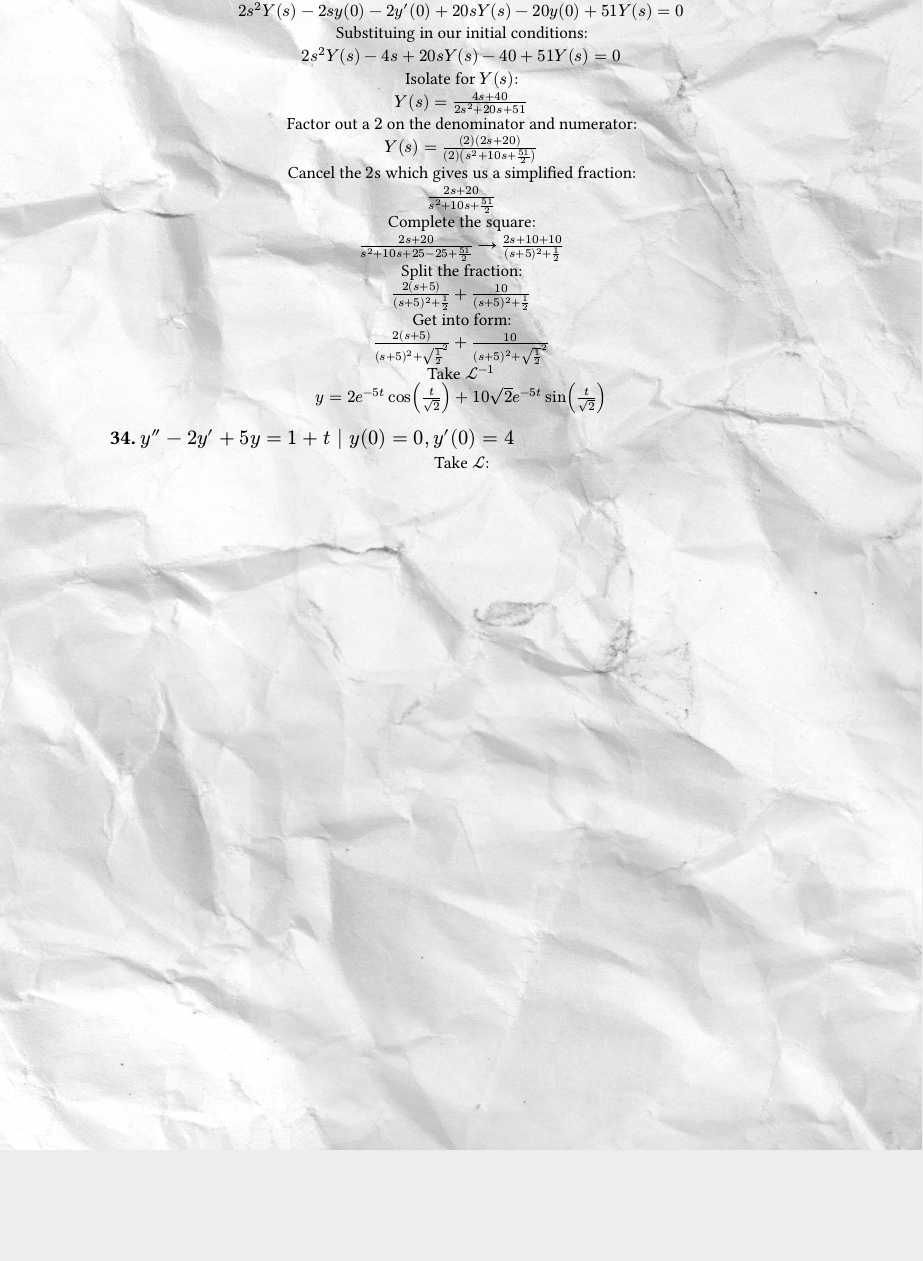
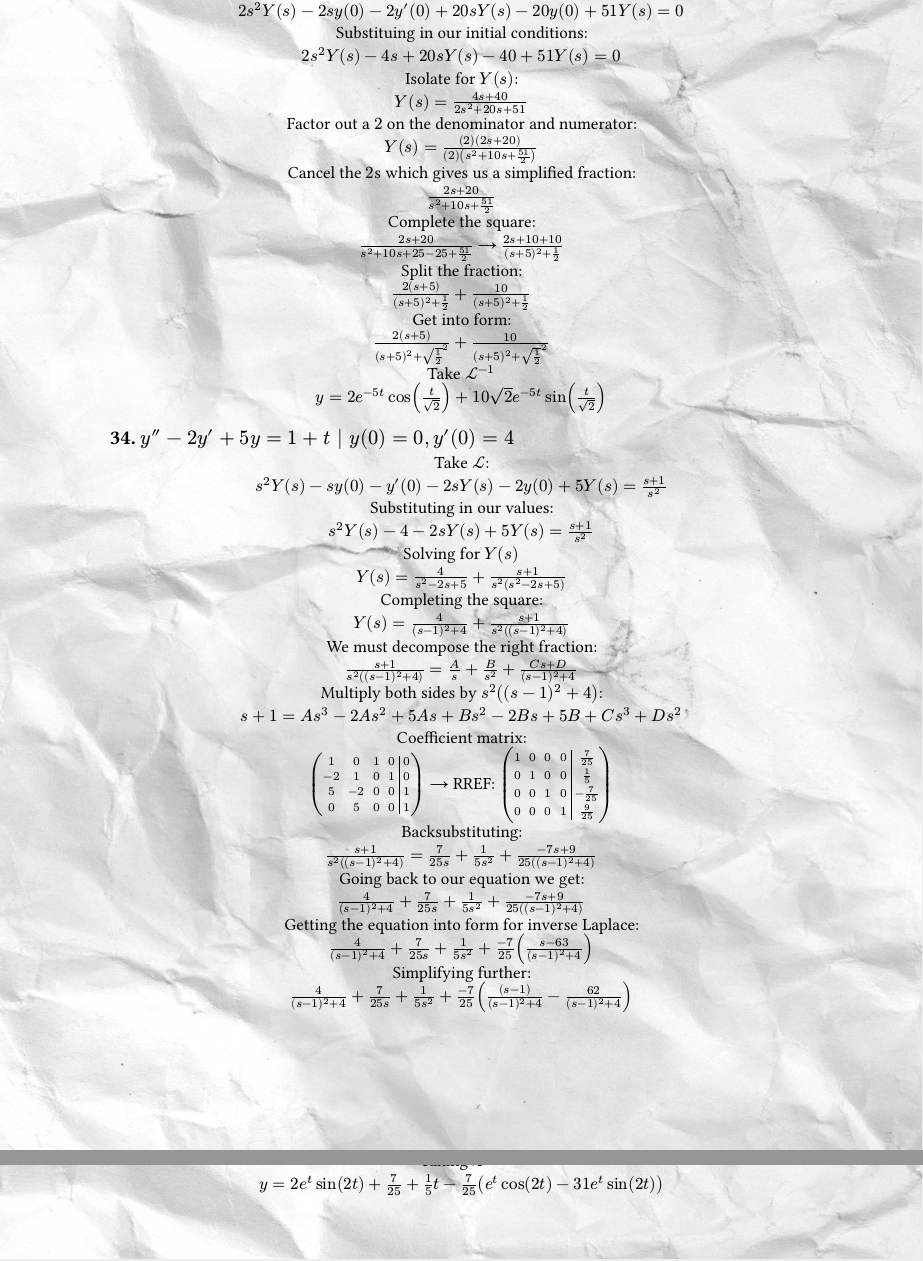
Before and after one commit to Athanasius-7/DE-HW, a Typst document (DE-731.typ): part of page 4 of 4 before the commit and two parts of pages 4 and 5 of 5 after it, the two joined at a grey line, cut so that both start at the same text, the shorter picture padded with empty space. The pictures show the PDF file DE-731.pdf that the author committed with the source.

Commit message:
first draft finished

```diff
--- a/DE-731.typ
+++ b/DE-731.typ
@@ -181,3 +181,29 @@ $y = 2e^(-5t)cos(frac(t,sqrt(2))) + 10sqrt(2)e^(-5t)sin(frac(t, sqrt(2)))$
 == 34. $y''-2y'+5y=1+t | y(0) = 0, y'(0) = 4$
 #set align(center)
 Take $cal(L)$: \
+$s^2 Y(s) - s y(0)  - y'(0) - 2s Y(s) - 2y(0) + 5Y(s) = frac(s+1, s^2)$ \
+Substituting in our values: \
+$s^2 Y(s) - 4 - 2s Y(s) + 5Y(s) = frac(s+1, s^2)$ \
+Solving for $Y(s)$ \
+$Y(s) = frac(4, s^2 - 2s + 5) + frac(s+1, s^2(s^2-2s+5))$ \
+Completing the square: \
+$Y(s) = frac(4, (s-1)^2 + 4) + frac(s+1, s^2((s-1)^2+4))$ \
+We must decompose the right fraction: \
+$frac(s+1, s^2((s-1)^2+4)) = frac(A,s) + frac(B, s^2) + frac(C s+ D, (s-1)^2 + 4)$ \
+Multiply both sides by $s^2((s-1)^2+4)$: \
+$ s + 1 = A s^3 - 2A s^2 + 5A s + B s^2 - 2B s + 5B + C s^3 + D s^2$ \
+Coefficient matrix: \
+$ mat(1, 0, 1, 0, 0; -2, 1, 0, 1, 0; 5, -2, 0, 0,1;0,5,0,0,1;augment: #4)#tag[(arrow)]$
+#sym.arrow
+RREF:
+$mat(1, 0, 0, 0, frac(7,25); 0, 1, 0, 0, frac(1,5); 0, 0, 1, 0,-frac(7,25);0,0,0,1,frac(9,25);augment: #4)$ \
+Backsubstituting: \
+$frac(s+1, s^2((s-1)^2+4)) = frac(7,25s) + frac(1, 5s^2) + frac(-7s+ 9, 25((s-1)^2 + 4))$ \
+Going back to our equation we get: \
+$frac(4, (s-1)^2 + 4) + frac(7,25s) + frac(1, 5s^2) + frac(-7s+ 9, 25((s-1)^2 + 4))$ \
+Getting the equation into form for inverse Laplace: \
+$frac(4, (s-1)^2 + 4) + frac(7,25s) + frac(1, 5s^2) + frac(-7,25)(frac(s-63, (s-1)^2 + 4))$ \
+Simplifying further: \
+$frac(4, (s-1)^2 + 4) + frac(7,25s) + frac(1, 5s^2) + frac(-7,25)(frac((s-1), (s-1)^2 + 4) - frac(62, (s-1)^2 + 4))$ \
+Taking $cal(L)^(-1)$ \
+$y = 2e^(t)sin(2t) + frac(7,25) + frac(1,5)t - frac(7,25)(e^(t)cos(2t) - 31e^(t)sin(2t))$
```
Also changed, not shown: DE-731.pdf.
